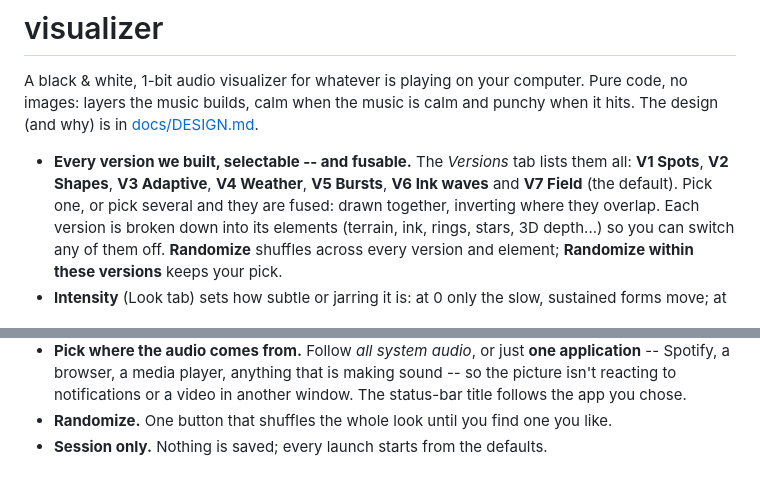
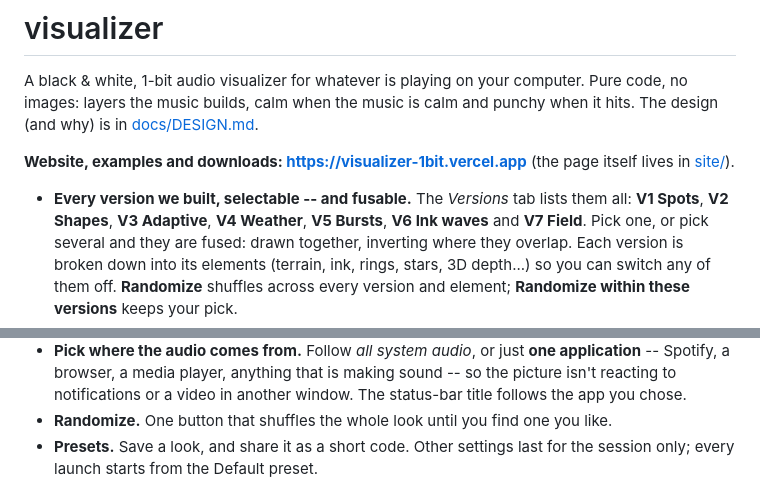
Before and after one commit to karunalk97-sketch/visualizer, a Markdown page: README.md, 2 parts joined by grey strips. Drawn GitHub-style.

```diff
--- a/README.md
+++ b/README.md
@@ -4,9 +4,12 @@ A black & white, 1-bit audio visualizer for whatever is playing on your computer
 Pure code, no images: layers the music builds, calm when the music is calm and
 punchy when it hits. The design (and why) is in [docs/DESIGN.md](docs/DESIGN.md).
 
+**Website, examples and downloads: https://visualizer-1bit.vercel.app** (the page
+itself lives in [site/](site/)).
+
 - **Every version we built, selectable -- and fusable.** The *Versions* tab lists
   them all: **V1 Spots**, **V2 Shapes**, **V3 Adaptive**, **V4 Weather**,
-  **V5 Bursts**, **V6 Ink waves** and **V7 Field** (the default). Pick one, or pick
+  **V5 Bursts**, **V6 Ink waves** and **V7 Field**. Pick one, or pick
   several and they are fused: drawn together, inverting where they overlap. Each
   version is broken down into its elements (terrain, ink, rings, stars, 3D
   depth...) so you can switch any of them off. **Randomize** shuffles across
@@ -39,7 +42,8 @@ punchy when it hits. The design (and why) is in [docs/DESIGN.md](docs/DESIGN.md)
   sound -- so the picture isn't reacting to notifications or a video in another
   window. The status-bar title follows the app you chose.
 - **Randomize.** One button that shuffles the whole look until you find one you like.
-- **Session only.** Nothing is saved; every launch starts from the defaults.
+- **Presets.** Save a look, and share it as a short code. Other settings last
+  for the session only; every launch starts from the Default preset.
 
 ![samples](docs/samples.png)
 
```
Also changed, not shown: site/media/default.jpg (added), site/media/field.jpg (added), site/media/ink.jpg (added), site/media/shapes.jpg (added), site/media/spots.jpg (added), site/media/weather.jpg (added), 9 other files.
